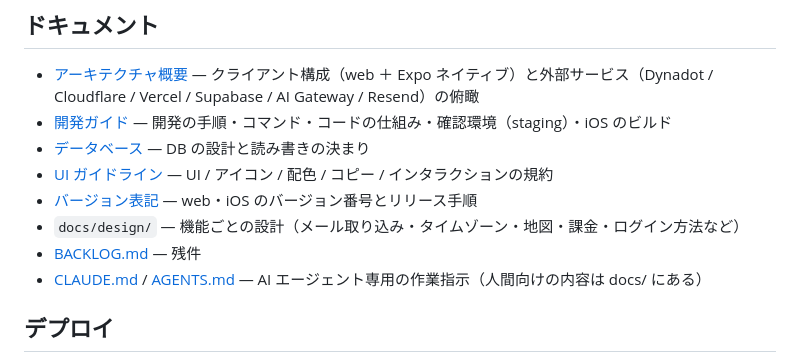
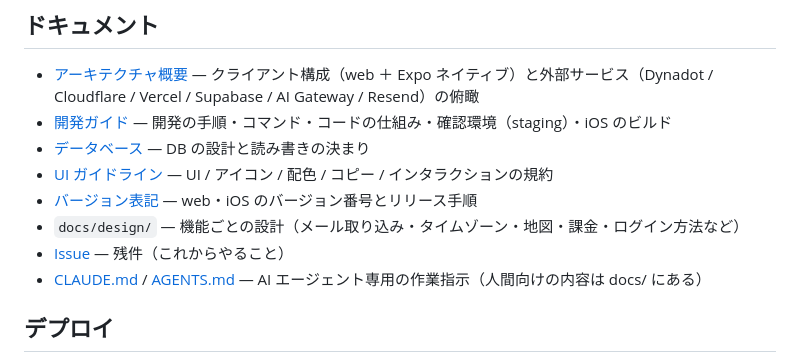
Before and after one commit to shidetake/triplot, a Markdown page: README.md, the part around the change. Drawn GitHub-style.

Commit message:
README の残件のリンクを、消した BACKLOG.md から Issue に向け直す
残件を Issue に移した時（#55）に README の1行だけ書き換え漏れていた。

Co-Authored-By: Claude Opus 5.5 <noreply@anthropic.com>
Claude-Session: https://claude.ai/code/session_01KhqAXWKoph2TC39Jsh55LY

```diff
--- a/README.md
+++ b/README.md
@@ -53,7 +53,7 @@ Husky フック: `pre-commit` で lint + 型チェック + 秘密の値の混入
 - [UI ガイドライン](./docs/ui-guidelines.md) — UI / アイコン / 配色 / コピー / インタラクションの規約
 - [バージョン表記](./docs/versioning.md) — web・iOS のバージョン番号とリリース手順
 - `docs/design/` — 機能ごとの設計（メール取り込み・タイムゾーン・地図・課金・ログイン方法など）
-- [BACKLOG.md](./BACKLOG.md) — 残件
+- [Issue](https://github.com/shidetake/triplot/issues) — 残件（これからやること）
 - [CLAUDE.md](./CLAUDE.md) / [AGENTS.md](./AGENTS.md) — AI エージェント専用の作業指示（人間向けの内容は docs/ にある）
 
 ## デプロイ
```
